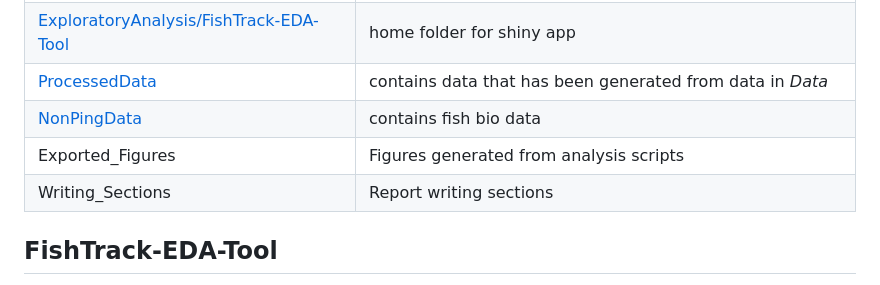
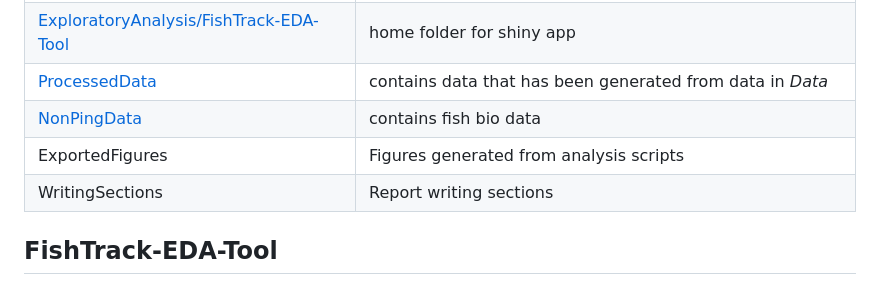
Before and after one commit to WidebandPingFest/FishTetherExperiment, a Markdown page: README.md, the part around the change. Rendered like a GitHub page.

```diff
--- a/README.md
+++ b/README.md
@@ -12,8 +12,8 @@ Folder | Description
 [ExploratoryAnalysis/FishTrack-EDA-Tool](ExploratoryAnalysis/FishTrack-EDA-Tool) | home folder for shiny app
 [ProcessedData](ProcessedData) | contains data that has been generated from data in *Data*
 [NonPingData](NonPingData) | contains fish bio data
-Exported_Figures | Figures generated from analysis scripts
-Writing_Sections | Report writing sections
+ExportedFigures | Figures generated from analysis scripts
+WritingSections | Report writing sections
 
 ## FishTrack-EDA-Tool
 A shiny app that provides visual representation of fish tracks within the beam and targets strengths for each quadrat. The app can be viewed at: [FishTrack-EDA-Tool](https://gfs8966.shinyapps.io/FishTrack-EDA-Tool/)
```
